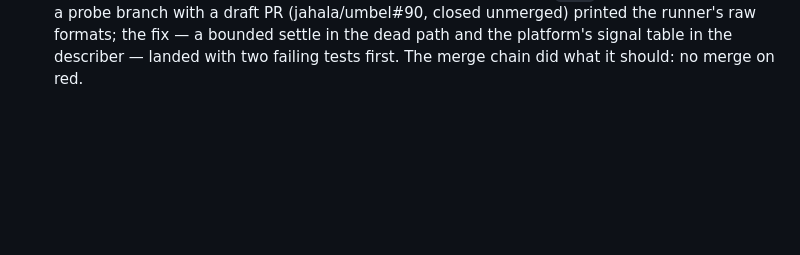
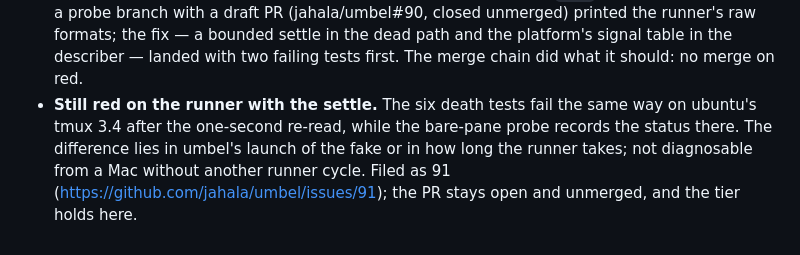
Before and after one commit to jahala/umbel, a Markdown page: docs/dogfood/dead-worker-evidence.md, the part around the change. Drawn GitHub-style; blank space fills up the shorter version.

Commit message:
docs(loop): dead-worker-evidence — the landing holds on the runner's finding

```diff
--- a/docs/dogfood/dead-worker-evidence.md
+++ b/docs/dogfood/dead-worker-evidence.md
@@ -49,3 +49,8 @@ check stamped by the pinned tend2. The sink found an honest red; no proof-node r
   branch with a draft PR (jahala/umbel#90, closed unmerged) printed the runner's raw formats; the
   fix — a bounded settle in the dead path and the platform's signal table in the describer —
   landed with two failing tests first. The merge chain did what it should: no merge on red.
+- **Still red on the runner with the settle.** The six death tests fail the same way on ubuntu's tmux
+  3.4 after the one-second re-read, while the bare-pane probe records the status there. The
+  difference lies in umbel's launch of the fake or in how long the runner takes; not diagnosable
+  from a Mac without another runner cycle. Filed as 91 (https://github.com/jahala/umbel/issues/91); the PR stays open and
+  unmerged, and the tier holds here.
```
